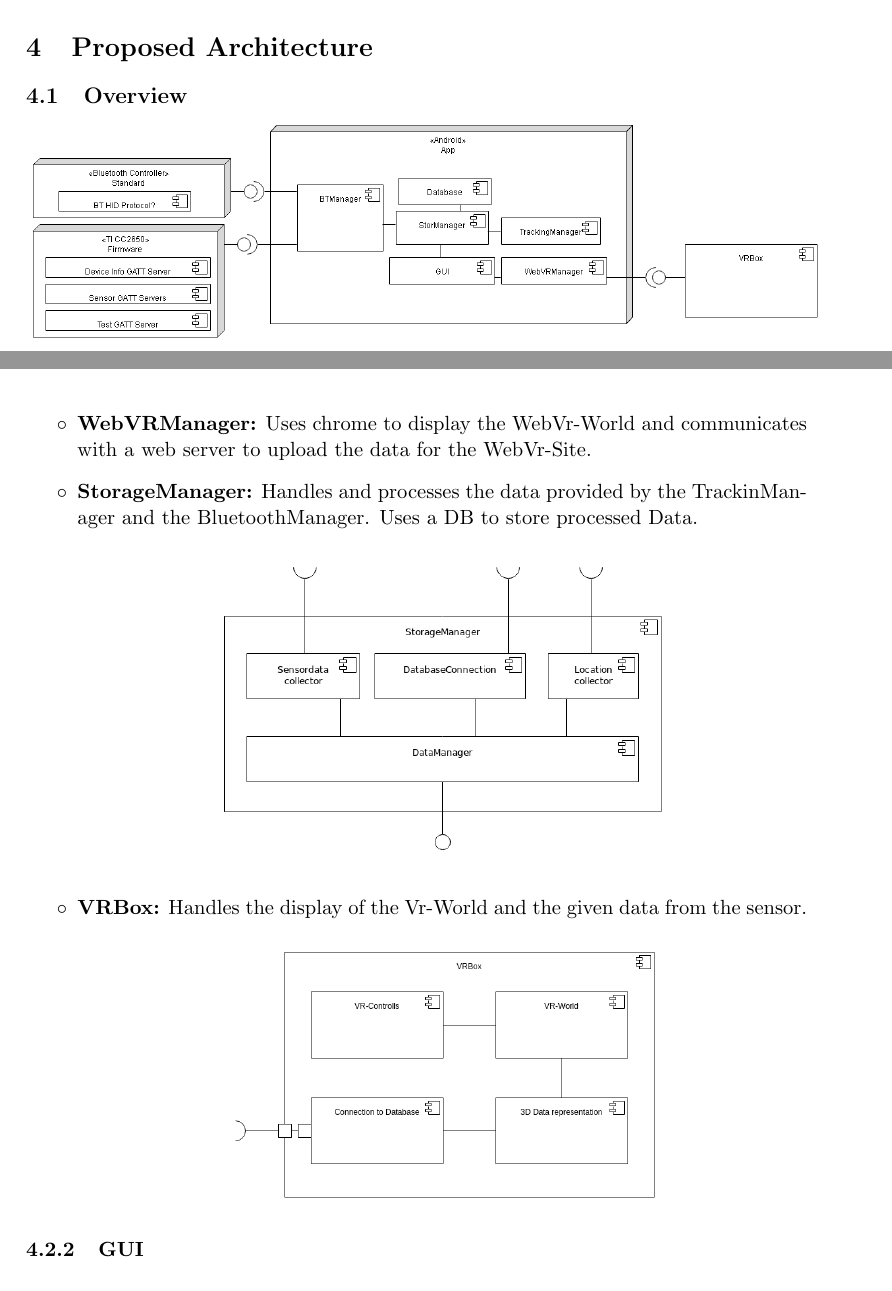
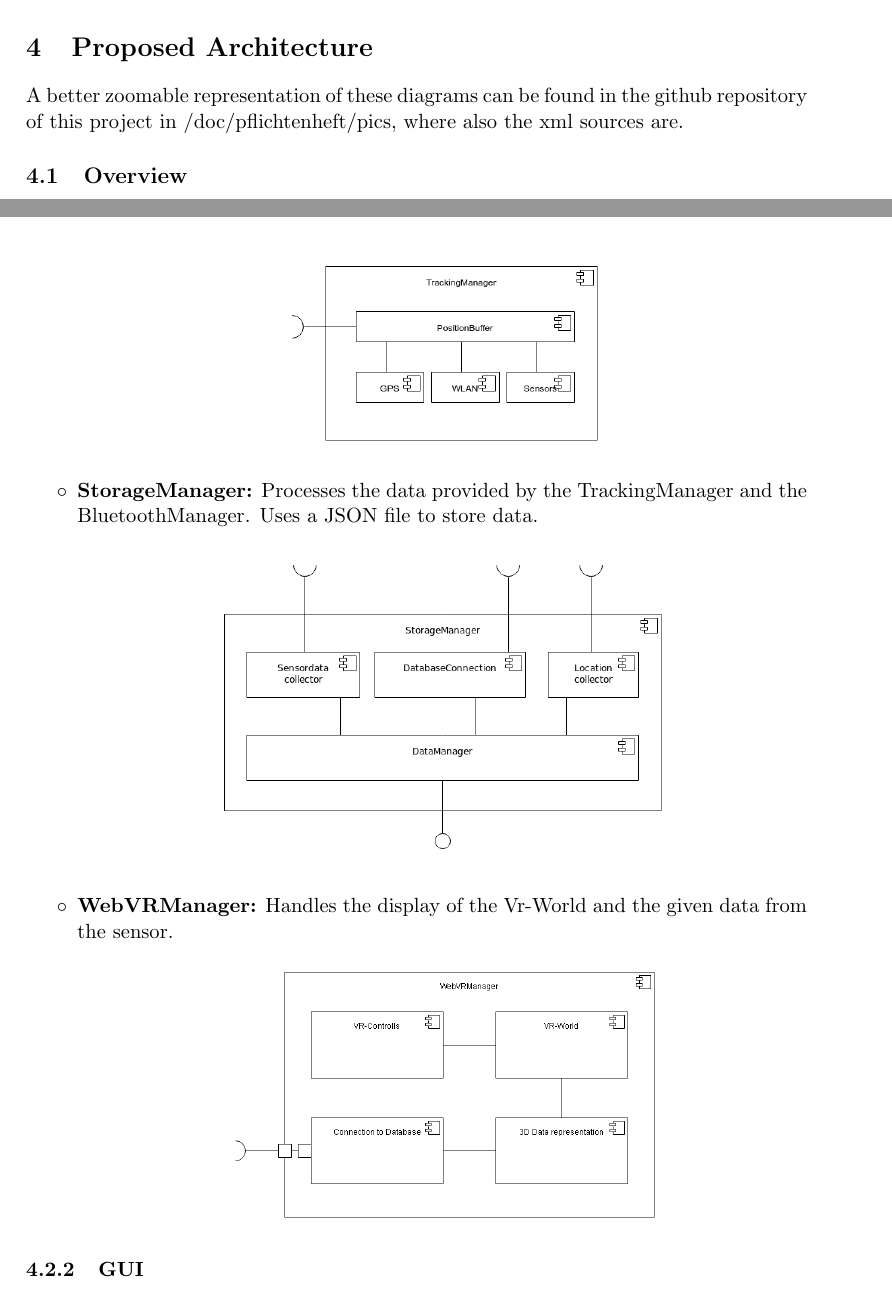
Before and after one commit to cubuc/SW-Projekt-5.1, a LaTeX document (doc/pflichtenheft/Pflichtenheft.tex, which reads doc/pflichtenheft/PH04-proparchi.tex): two parts of pages 8 and 9 of 19, joined at a grey line, cut so that both start at the same text. Compiled offline with pdfLaTeX.

Commit message:
added json stuff

```diff
--- a/doc/pflichtenheft/PH04-proparchi.tex
+++ b/doc/pflichtenheft/PH04-proparchi.tex
@@ -1,5 +1,5 @@
 \section{Proposed Architecture}
-
+A better zoomable representation of these diagrams can be found in the github repository of this project in /doc/pflichtenheft/pics, where also the xml sources are.
 \subsection{Overview}
 
 \includegraphics[scale=0.35]{pics/composite_app.png}
@@ -17,15 +17,14 @@ From \href{https://developer.android.com/guide/components/services.html}{Android
   \includegraphics[scale=0.4]{pics/TrackingManager_Composition.png}
   \end{center}
 
-  \item \textbf{WebVRManager:} Uses chrome to display the WebVr-World and communicates with a web server to upload the data for the WebVr-Site.
-  \item \textbf{StorageManager:} Handles and processes the data provided by the TrackinManager and the BluetoothManager. Uses a DB to store processed Data.
+  \item \textbf{StorageManager:} Processes the data provided by the TrackingManager and the BluetoothManager. Uses a JSON file to store data.
   \begin{center}
   	\includegraphics[scale=0.4]{pics/StorageMgr_Composition.png}
   \end{center}
-  % (z.B. NeDB or internal stor or similar to safe parsed sensor input, location, settings,...)
-  \item \textbf{VRBox:} Handles the display of the Vr-World and the given data from the sensor.
+
+  \item \textbf{WebVRManager:} Handles the display of the Vr-World and the given data from the sensor.
   \begin{center}
-	\includegraphics[scale=0.35]{pics/VRBox.png}
+	\includegraphics[scale=0.35]{pics/WebVRManager.png}
   \end{center}
 \end{itemize}
 
```
Also changed, not shown: doc/pflichtenheft/Pflichtenheft.pdf, doc/pflichtenheft/pics/VRBox.png (deleted), doc/pflichtenheft/pics/WebVRManager.png (added), doc/pflichtenheft/pics/composite_app.png, doc/pflichtenheft/PH04-proparchi.tex (2 more changed lines), 4 other files.
